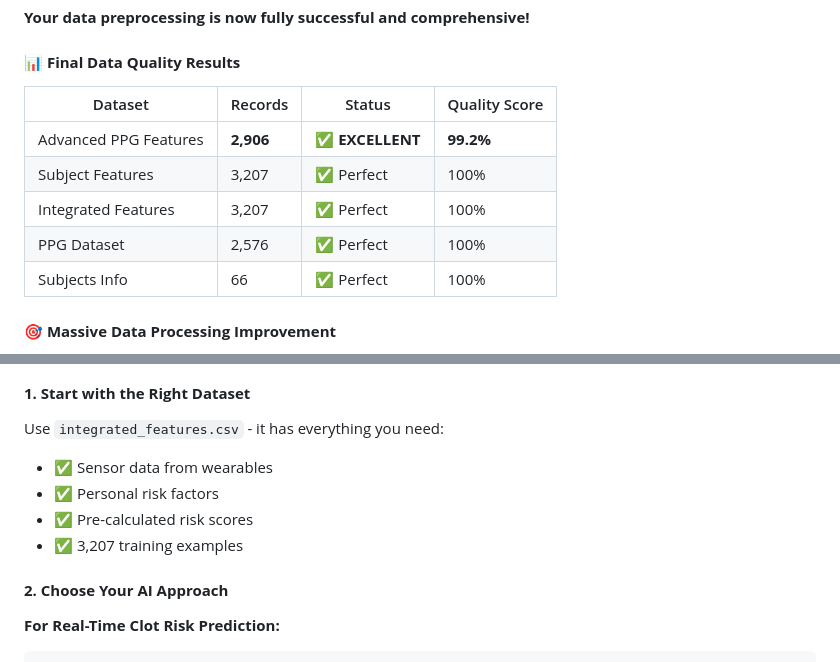
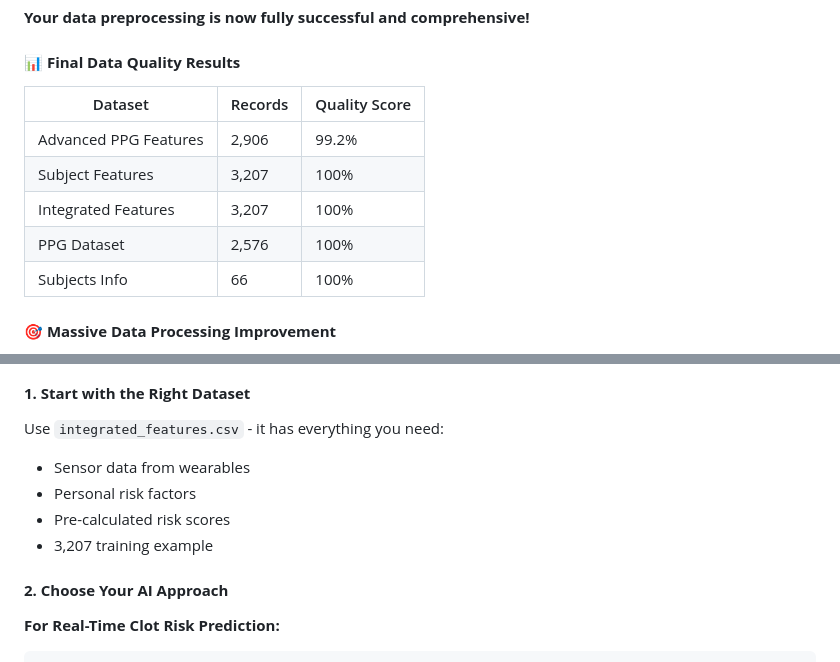
Before and after one commit to KingshukChatterjee007/AI-Integration-in-Wearables-for-Clot-Monitoring, a Markdown page: README.md, 2 parts joined by grey strips. Drawn GitHub-style.

```diff
--- a/README.md
+++ b/README.md
@@ -44,13 +44,13 @@ Blood clots are silent killers that cause strokes, heart attacks, and pulmonary
 
 #### 📊 **Final Data Quality Results**
 
-| Dataset               | Records | Status      | Quality Score |
-|-----------------------|---------|-------------|---------------|
-| Advanced PPG Features | **2,906**   | ✅ **EXCELLENT** | **99.2%**     |
-| Subject Features      | 3,207   | ✅ Perfect   | 100%          |
-| Integrated Features   | 3,207   | ✅ Perfect   | 100%          |
-| PPG Dataset           | 2,576   | ✅ Perfect   | 100%          |
-| Subjects Info         | 66      | ✅ Perfect   | 100%          |
+| Dataset               | Records |Quality Score|
+|-----------------------|---------|-------------|
+| Advanced PPG Features | 2,906   | 99.2%       |
+| Subject Features      | 3,207   | 100%        |
+| Integrated Features   | 3,207   | 100%        |
+| PPG Dataset           | 2,576   | 100%        |
+| Subjects Info         | 66      | 100%        |
 
 #### 🎯 **Massive Data Processing Improvement**
 
@@ -421,10 +421,10 @@ preprocessor.chunk_size = 500  # Reduce from default 1000
 
 #### **1. Start with the Right Dataset**
 Use `integrated_features.csv` - it has everything you need:
-- ✅ Sensor data from wearables
-- ✅ Personal risk factors
-- ✅ Pre-calculated risk scores
-- ✅ 3,207 training examples
+-  Sensor data from wearables
+-  Personal risk factors
+-  Pre-calculated risk scores
+-  3,207 training example
 
 #### **2. Choose Your AI Approach**
 **For Real-Time Clot Risk Prediction:**
```
Also changed, not shown: other parts of README.md (+15 -15 lines).
